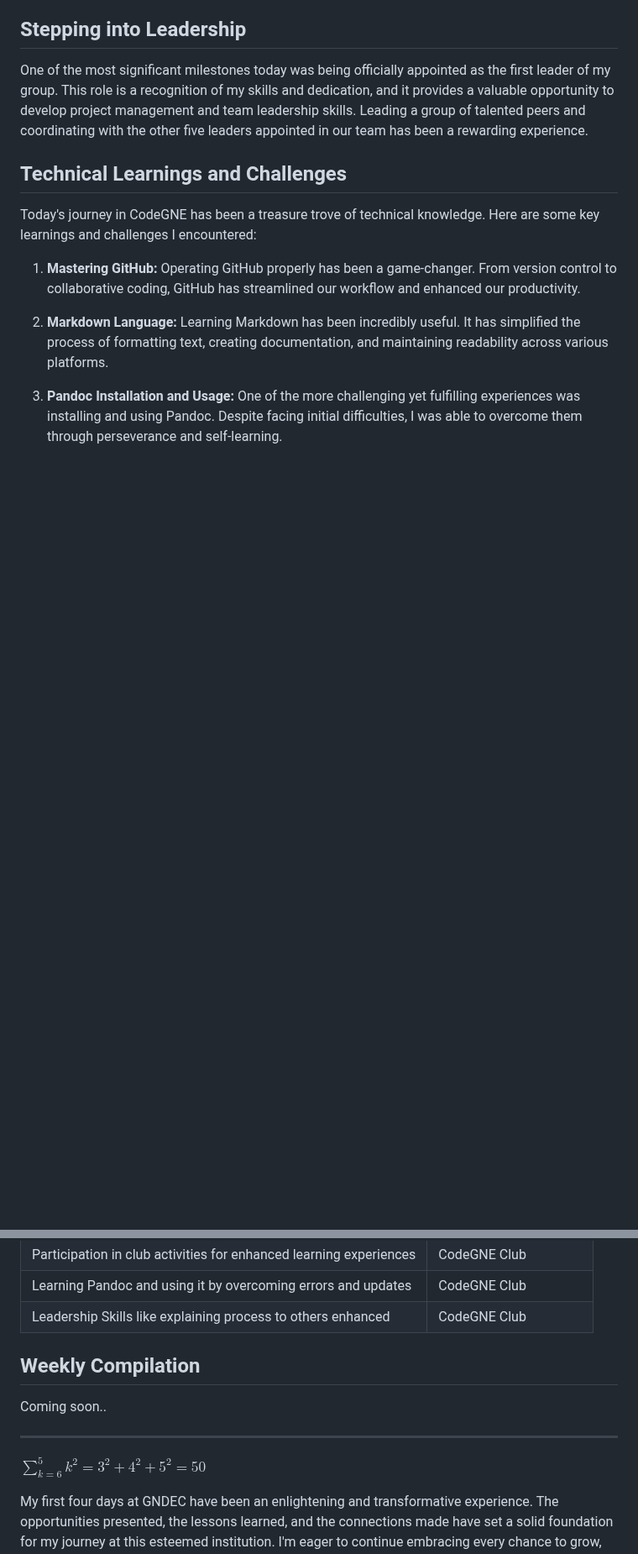
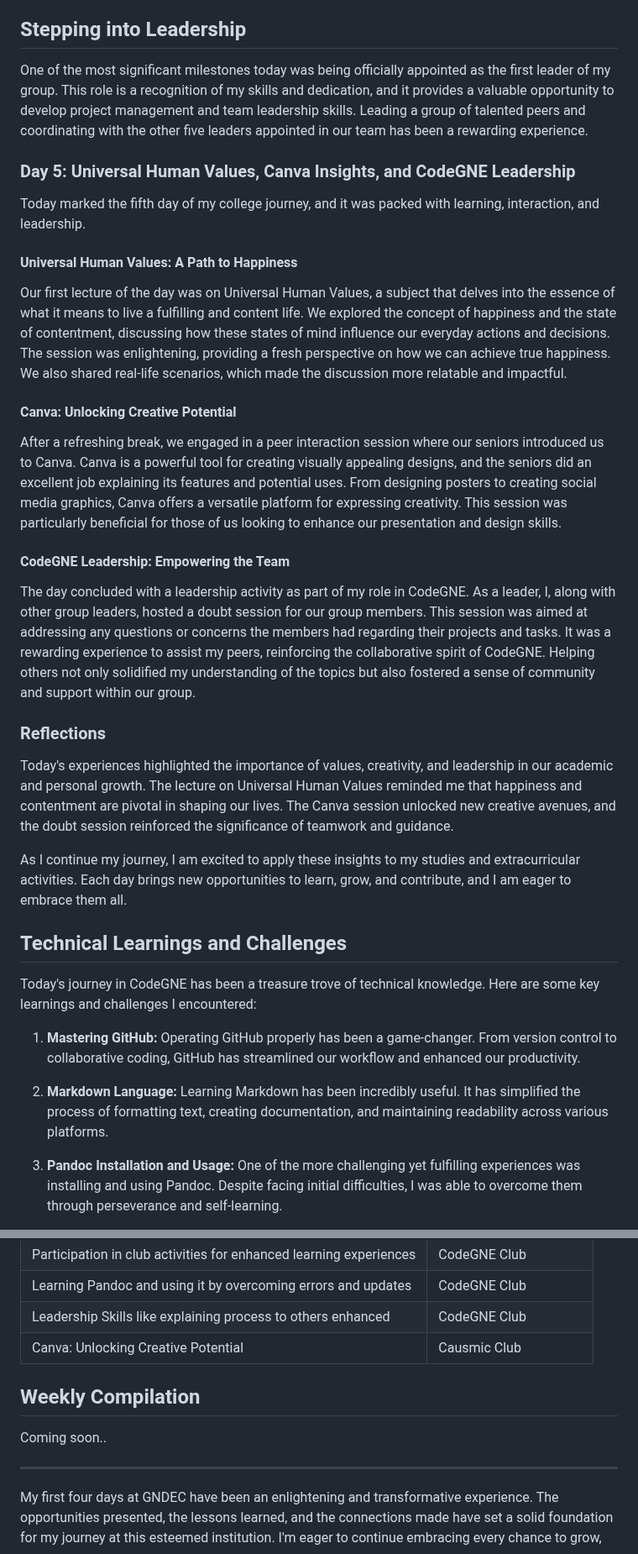
Before and after one commit to ishmeet-codes/ishmeet-codes.github.io, a Markdown page: my_experience/readme.md, 2 parts joined by grey strips. Shown at 84% size. Drawn GitHub-style; blank space fills up the shorter version.

```diff
--- a/my_experience/readme.md
+++ b/my_experience/readme.md
@@ -40,6 +38,28 @@ Day 4 at CodeGNE has been an exciting and rewarding experience. As a B.Tech stud
 ## Stepping into Leadership
 
 One of the most significant milestones today was being officially appointed as the first leader of my group. This role is a recognition of my skills and dedication, and it provides a valuable opportunity to develop project management and team leadership skills. Leading a group of talented peers and coordinating with the other five leaders appointed in our team has been a rewarding experience.
+
+### Day 5: Universal Human Values, Canva Insights, and CodeGNE Leadership
+
+Today marked the fifth day of my college journey, and it was packed with learning, interaction, and leadership.
+
+#### Universal Human Values: A Path to Happiness
+
+Our first lecture of the day was on Universal Human Values, a subject that delves into the essence of what it means to live a fulfilling and content life. We explored the concept of happiness and the state of contentment, discussing how these states of mind influence our everyday actions and decisions. The session was enlightening, providing a fresh perspective on how we can achieve true happiness. We also shared real-life scenarios, which made the discussion more relatable and impactful.
+
+#### Canva: Unlocking Creative Potential
+
+After a refreshing break, we engaged in a peer interaction session where our seniors introduced us to Canva. Canva is a powerful tool for creating visually appealing designs, and the seniors did an excellent job explaining its features and potential uses. From designing posters to creating social media graphics, Canva offers a versatile platform for expressing creativity. This session was particularly beneficial for those of us looking to enhance our presentation and design skills.
+
+#### CodeGNE Leadership: Empowering the Team
+
+The day concluded with a leadership activity as part of my role in CodeGNE. As a leader, I, along with other group leaders, hosted a doubt session for our group members. This session was aimed at addressing any questions or concerns the members had regarding their projects and tasks. It was a rewarding experience to assist my peers, reinforcing the collaborative spirit of CodeGNE. Helping others not only solidified my understanding of the topics but also fostered a sense of community and support within our group.
+
+### Reflections
+
+Today's experiences highlighted the importance of values, creativity, and leadership in our academic and personal growth. The lecture on Universal Human Values reminded me that happiness and contentment are pivotal in shaping our lives. The Canva session unlocked new creative avenues, and the doubt session reinforced the significance of teamwork and guidance.
+
+As I continue my journey, I am excited to apply these insights to my studies and extracurricular activities. Each day brings new opportunities to learn, grow, and contribute, and I am eager to embrace them all.
 
 ## Technical Learnings and Challenges
 
@@ -90,6 +110,7 @@ With each step, I am becoming more confident in my abilities and more enthusiast
 | Participation in club activities for enhanced learning experiences | CodeGNE Club |
 | Learning Pandoc and using it by overcoming errors and updates | CodeGNE Club |
 | Leadership Skills like explaining process to others enhanced | CodeGNE Club |
+| Canva: Unlocking Creative Potential | Causmic Club |
 
 ## Weekly Compilation
 
@@ -98,6 +119,5 @@ Coming soon..
 ---
 
 
-$\displaystyle\sum_{k=6}^5 k^2=3^2 + 4^2 + 5^2 =50$
 
 My first four days at GNDEC have been an enlightening and transformative experience. The opportunities presented, the lessons learned, and the connections made have set a solid foundation for my journey at this esteemed institution. I'm eager to continue embracing every chance to grow, learn, and contribute to the vibrant community at GNDEC.
```
Also changed, not shown: other parts of my_experience/readme.md (+1 -3 lines).
